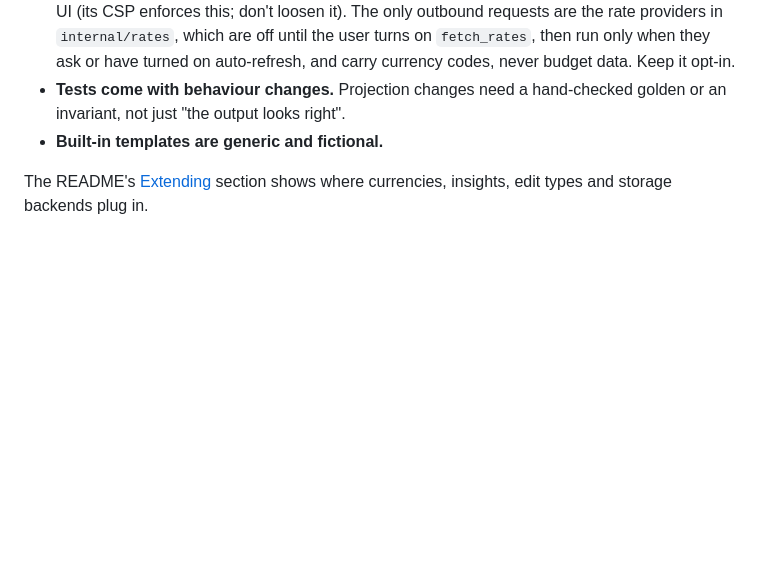
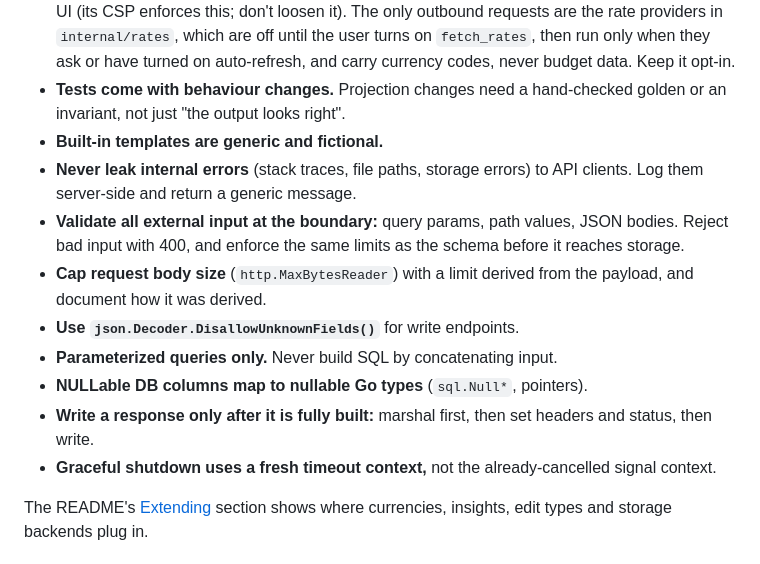
Before and after one commit to Ivanko1608/bbbudget, a Markdown page: CONTRIBUTING.md, the part around the change. GitHub-like rendering; blank space fills up the shorter version.

Commit message:
Add the maintainer's safety rules to CONTRIBUTING.md
Rule change: error leaks, input validation, body caps, strict JSON, SQL, NULLs, response building and shutdown context.

```diff
--- a/CONTRIBUTING.md
+++ b/CONTRIBUTING.md
@@ -48,6 +48,14 @@ These are what keep the numbers trustworthy, so PRs that break them won't be mer
 - **Nothing phones home.** No telemetry, analytics or CDNs, and no third-party requests from the UI (its CSP enforces this; don't loosen it). The only outbound requests are the rate providers in `internal/rates`, which are off until the user turns on `fetch_rates`, then run only when they ask or have turned on auto-refresh, and carry currency codes, never budget data. Keep it opt-in.
 - **Tests come with behaviour changes.** Projection changes need a hand-checked golden or an invariant, not just "the output looks right".
 - **Built-in templates are generic and fictional.**
+- **Never leak internal errors** (stack traces, file paths, storage errors) to API clients. Log them server-side and return a generic message.
+- **Validate all external input at the boundary:** query params, path values, JSON bodies. Reject bad input with 400, and enforce the same limits as the schema before it reaches storage.
+- **Cap request body size** (`http.MaxBytesReader`) with a limit derived from the payload, and document how it was derived.
+- **Use `json.Decoder.DisallowUnknownFields()`** for write endpoints.
+- **Parameterized queries only.** Never build SQL by concatenating input.
+- **NULLable DB columns map to nullable Go types** (`sql.Null*`, pointers).
+- **Write a response only after it is fully built:** marshal first, then set headers and status, then write.
+- **Graceful shutdown uses a fresh timeout context,** not the already-cancelled signal context.
 
 The README's [Extending](README.md#extending) section shows where currencies, insights, edit types and storage backends plug in.
 
```
